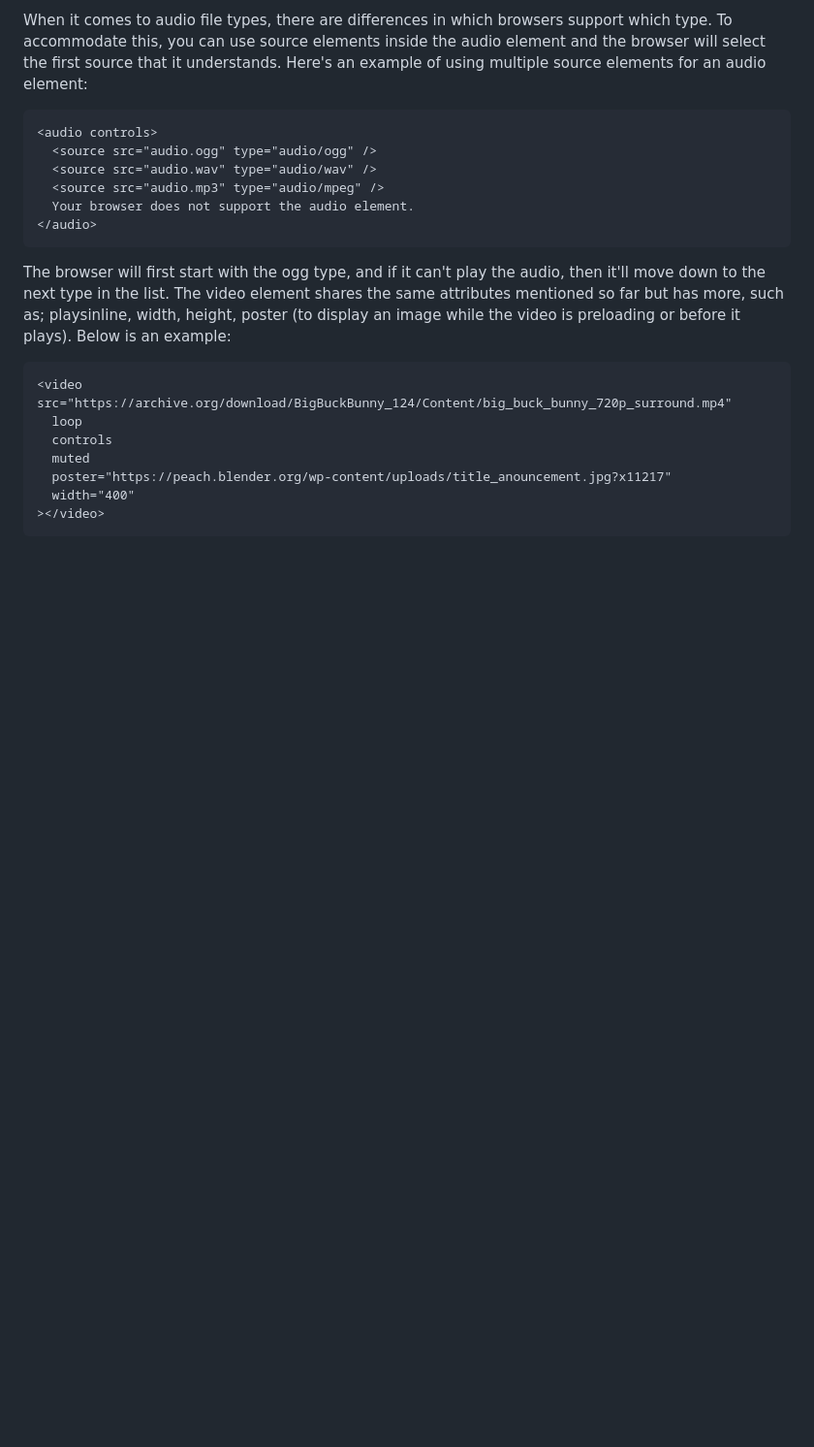
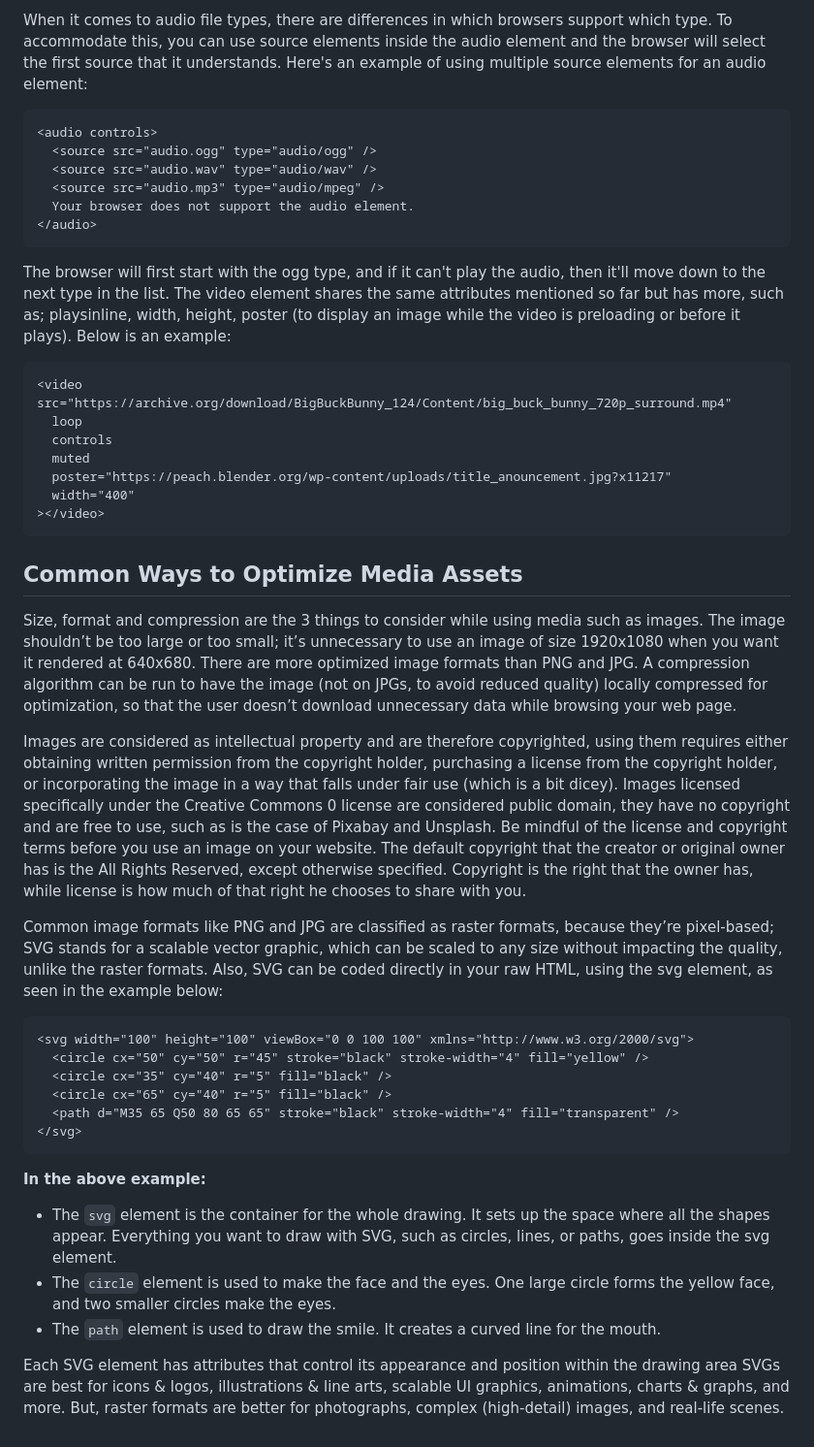
Before and after one commit to tpauldike/rough_work, a Markdown page: fullstack_course/1-html/README.md, the part around the change. Shown at 97% size. Rendered like a GitHub page; blank space fills up the shorter version.

Commit message:
Update README.md
added about html media and SVG

````diff
--- a/fullstack_course/1-html/README.md
+++ b/fullstack_course/1-html/README.md
@@ -139,3 +139,28 @@ src="https://archive.org/download/BigBuckBunny_124/Content/big_buck_bunny_720p_s
   width="400"
 ></video>
 ```
+
+## Common Ways to Optimize Media Assets
+Size, format and compression are the 3 things to consider while using media such as images. The image shouldn’t be too large or too small; it’s unnecessary to use an image of size 1920x1080 when you want it rendered at 640x680.
+There are more optimized image formats than PNG and JPG. A compression algorithm can be run to have the image (not on JPGs, to avoid reduced quality) locally compressed for optimization, so that the user doesn’t download unnecessary data while browsing your web page.
+
+Images are considered as intellectual property and are therefore copyrighted, using them requires either obtaining written permission from the copyright holder, purchasing a license from the copyright holder, or incorporating the image in a way that falls under fair use (which is a bit dicey).
+Images licensed specifically under the Creative Commons 0 license are considered public domain, they have no copyright and are free to use, such as is the case of Pixabay and Unsplash. Be mindful of the license and copyright terms before you use an image on your website. The default copyright that the creator or original owner has is the All Rights Reserved, except otherwise specified.
+Copyright is the right that the owner has, while license is how much of that right he chooses to share with you.
+
+Common image formats like PNG and JPG are classified as raster formats, because they’re pixel-based; SVG stands for a scalable vector graphic, which can be scaled to any size without impacting the quality, unlike the raster formats. Also, SVG can be coded directly in your raw HTML, using the svg element, as seen in the example below:
+```html
+<svg width="100" height="100" viewBox="0 0 100 100" xmlns="http://www.w3.org/2000/svg">
+  <circle cx="50" cy="50" r="45" stroke="black" stroke-width="4" fill="yellow" />
+  <circle cx="35" cy="40" r="5" fill="black" />
+  <circle cx="65" cy="40" r="5" fill="black" />
+  <path d="M35 65 Q50 80 65 65" stroke="black" stroke-width="4" fill="transparent" />
+</svg>
+```
+**In the above example:**
+- The `svg` element is the container for the whole drawing. It sets up the space where all the shapes appear. Everything you want to draw with SVG, such as circles, lines, or paths, goes inside the svg element.
+- The `circle` element is used to make the face and the eyes. One large circle forms the yellow face, and two smaller circles make the eyes.
+- The `path` element is used to draw the smile. It creates a curved line for the mouth.
+
+Each SVG element has attributes that control its appearance and position within the drawing area
+SVGs are best for icons & logos, illustrations & line arts, scalable UI graphics, animations, charts & graphs, and more. But, raster formats are better for photographs, complex (high-detail) images, and real-life scenes.
````
